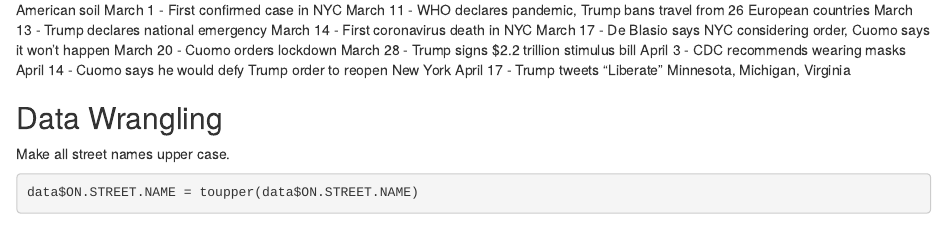
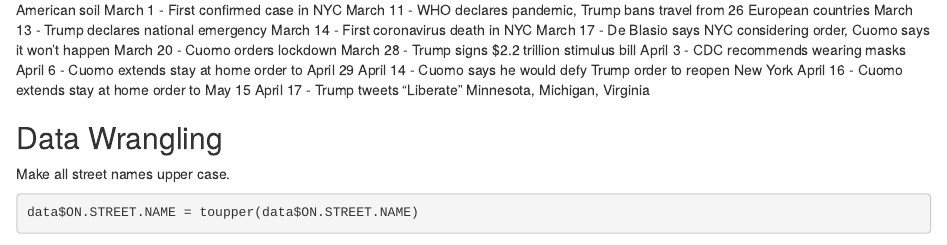
Before and after one commit to z-marywang/Resid-COVID-, an R Markdown document (Analysis.Rmd): the page in a window 1100 px wide, from 900 px down. Rendered offline with R 4.5, knitr and Pandoc, with nearby package versions; some code elsewhere in the file could not run offline.

Commit message:
Added two notable dates

```diff
--- a/Analysis.Rmd
+++ b/Analysis.Rmd
@@ -42,7 +42,9 @@
 March 20 - Cuomo orders lockdown
 March 28 - Trump signs $2.2 trillion stimulus bill
 April 3 - CDC recommends wearing masks
+April 6 - Cuomo extends stay at home order to April 29
 April 14 - Cuomo says he would defy Trump order to reopen New York
+April 16 - Cuomo extends stay at home order to May 15
 April 17 - Trump tweets "Liberate" Minnesota, Michigan, Virginia
 
 ## Data Wrangling
```
